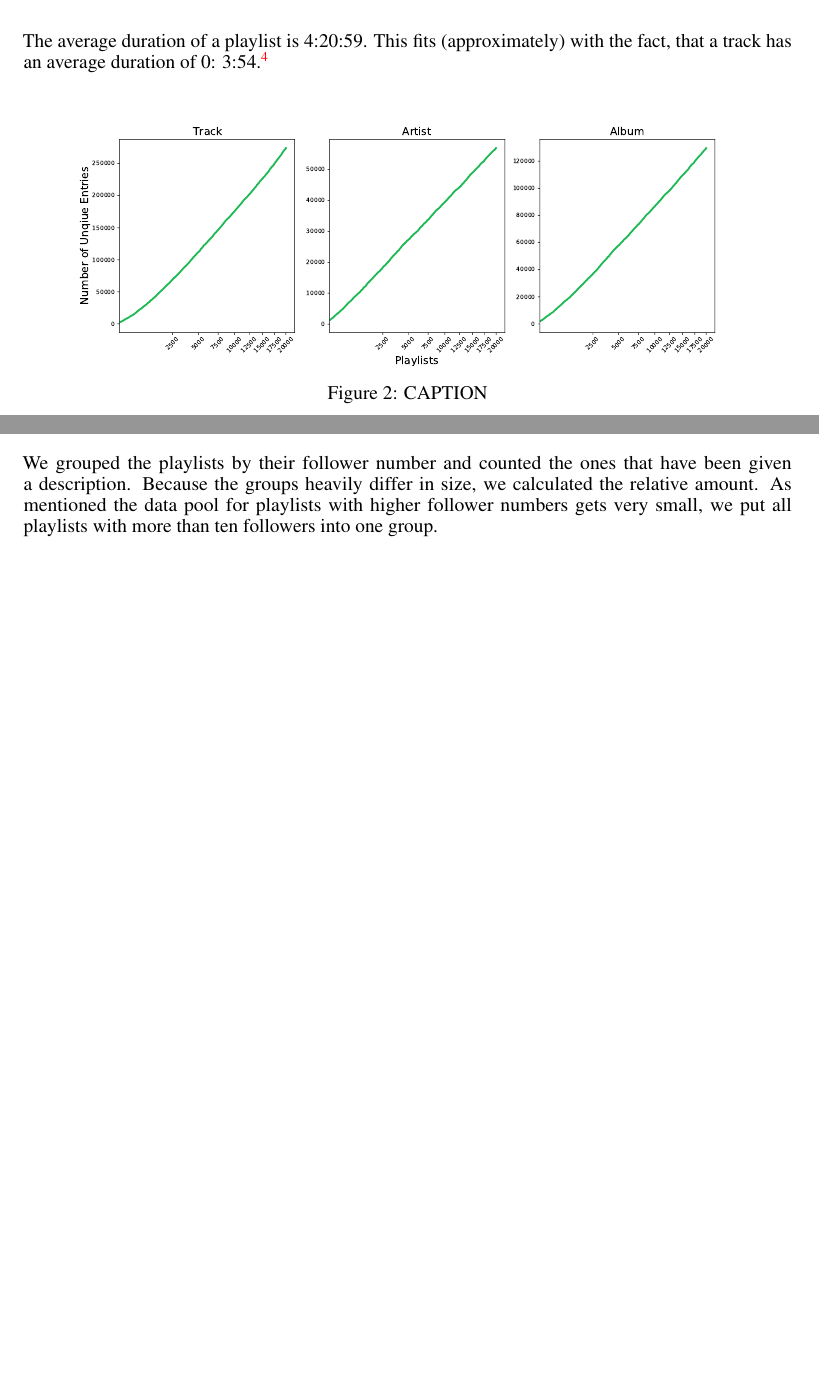
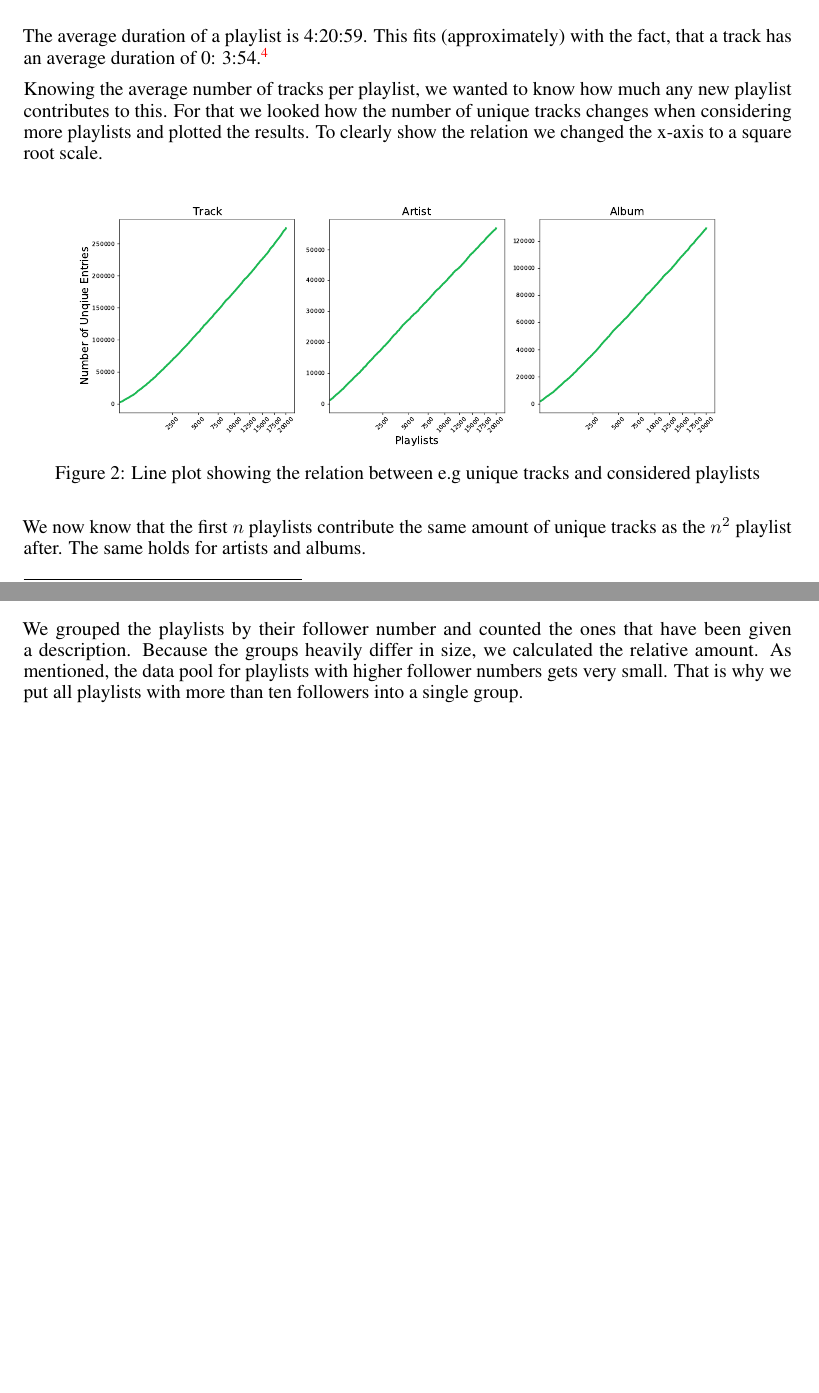
Before and after one commit to JSchmiegel/DataLiteracyProject, a LaTeX paper (doc/main.tex, which reads doc/chapters/generalStatistics.tex, doc/chapters/popularVsUnpopular.tex): two parts of pages 2 and 4 of 4, joined at a grey line, cut so that both start at the same text, the shorter picture padded with empty space. Compiled offline with pdfLaTeX.

Commit message:
changed doc, mainly general stats part

```diff
--- a/doc/chapters/generalStatistics.tex
+++ b/doc/chapters/generalStatistics.tex
@@ -12,9 +12,11 @@ The average number of tracks in one playlist are $\approx$ \var{approx_average_n
 
 The average duration of a playlist is \var{converted_average_duration}. This fits (approximately) with the fact, that a track has an average duration of \var{converted_average_track_duration}.\footnote{Using the following calculation:\\$\text{average duration of track [ms]}\cdot\text{average number of tracks in a playlist}=\var{average_track_duration} \text{ ms}\cdot\var{average_numtracks}= \var{cal_average_playlist_duration} \text{ ms} = $ \var{converted_cal_average_playlist_duration}}
 
+Knowing the average number of tracks per playlist, we wanted to know how much any new playlist contributes to this. For that we looked how the number of unique tracks changes when considering more playlists and plotted the results. To clearly show the relation we changed the x-axis to a square root scale.
+
 \begin{figure}[ht]
     \centering
     \includegraphics[width=\textwidth]{fig/unique_to_playlist.pdf}
-    \caption{CAPTION}
+    \caption{Line plot showing the relation between e.g unique tracks and considered playlists}
     \label{fig:unique_to_playlist}
 \end{figure}
@@ -22,4 +23,5 @@ The average duration of a playlist is \var{converted_average_duration}. This fit
 
+We now know that the first $n$ playlists contribute the same amount of unique tracks as the $n^2$ playlist after. The same holds for artists and albums.
 
 
 To get the most popular tracks, albums and artists, we counted how often they were occurring in a playlist. The result ca be seen in figure \ref{fig:popular}. The top 15 tracks are expectedly matching with the first 15 billboard charts of 2017 \cite{BillboardMedia}.
--- a/doc/chapters/popularVsUnpopular.tex
+++ b/doc/chapters/popularVsUnpopular.tex
@@ -19,4 +19,4 @@ We also thought of another metric that can measure the popularity, which is the
     \label{fig:followers_to_description}
 \end{figure}
 
-We grouped the playlists by their follower number and counted the ones that have been given a description. Because the groups heavily differ in size, we calculated the relative amount. As mentioned the data pool for playlists with higher follower numbers gets very small, we put all playlists with more than ten followers into one group.
+We grouped the playlists by their follower number and counted the ones that have been given a description. Because the groups heavily differ in size, we calculated the relative amount. As mentioned, the data pool for playlists with higher follower numbers gets very small. That is why we put all playlists with more than ten followers into a single group.
```
Also changed, not shown: doc/chapters/introduction.tex (+1 -1 lines), doc/main.tex (+1 -1 lines), doc/chapters/generalStatistics.tex (1 more changed lines), doc/chapters/popularVsUnpopular.tex (2 more changed lines).
